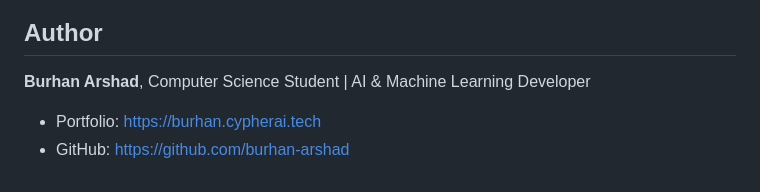
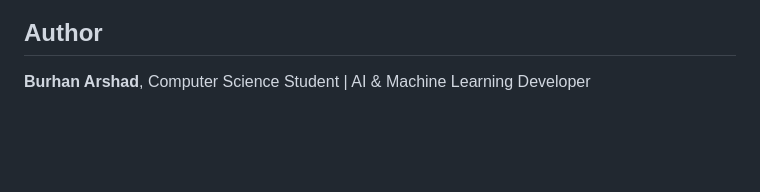
Before and after one commit to burhan-arshad/nyc-room-type-prediction, a Markdown page: README.md, the part around the change. Rendered like a GitHub page; blank space fills up the shorter version.

```diff
--- a/README.md
+++ b/README.md
@@ -124,6 +124,3 @@ For local testing only, temporarily set `API_BASE_URL` in `frontend/script.js` t
 ## Author
 
 **Burhan Arshad**, Computer Science Student | AI & Machine Learning Developer
-
-- Portfolio: https://burhan.cypherai.tech
-- GitHub: https://github.com/burhan-arshad
```
